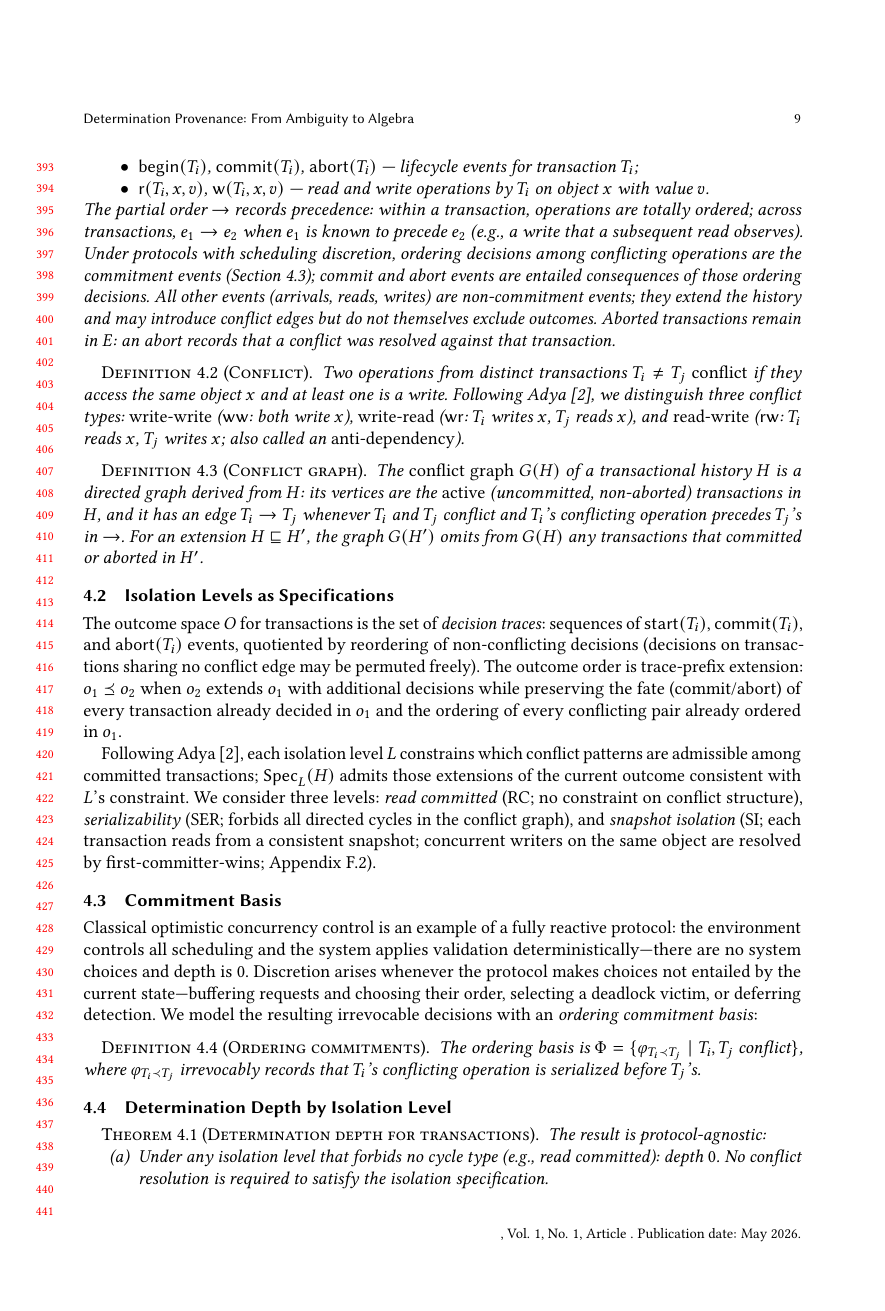
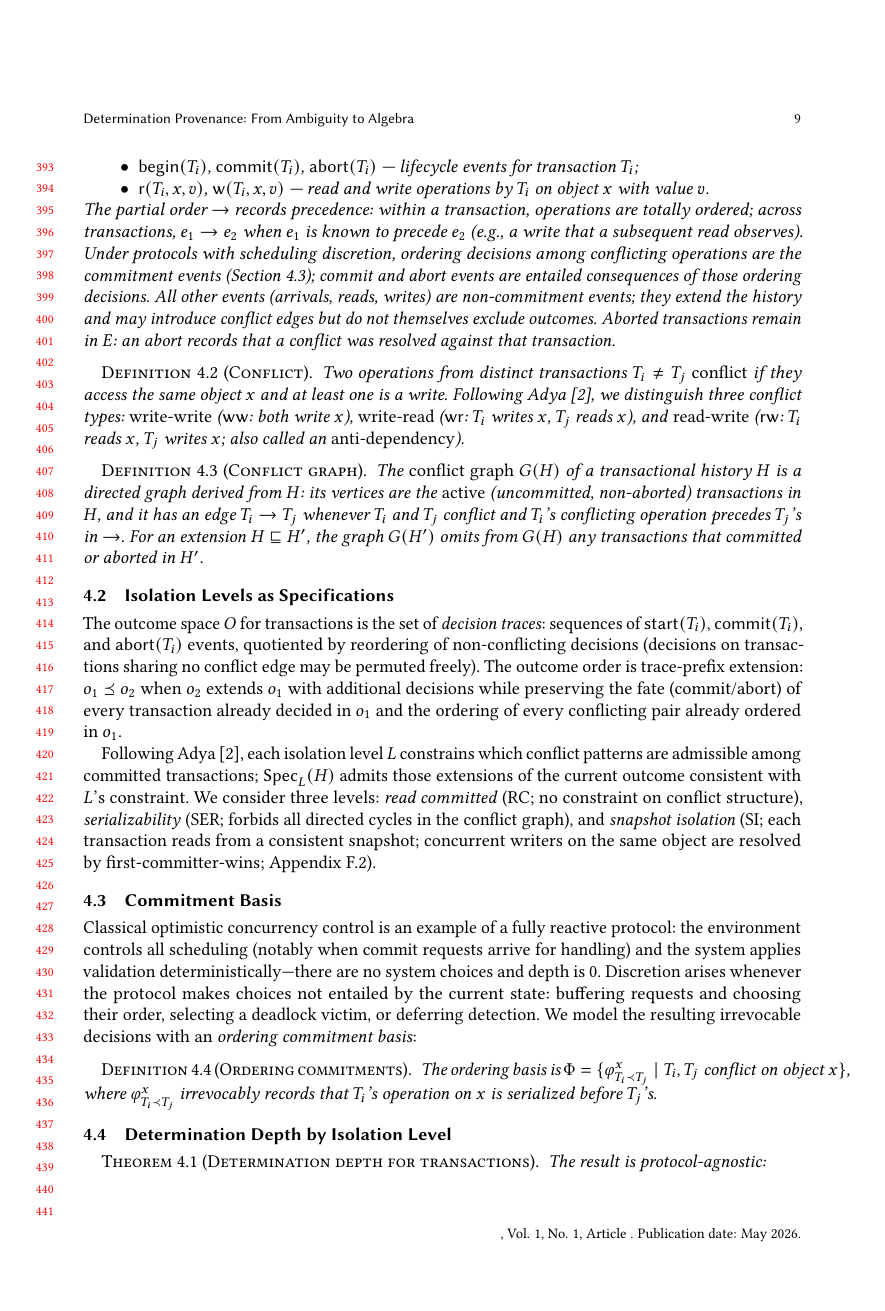
Before and after one commit to jhellerstein/provenance, a LaTeX paper (main.tex): page 9 of 35. Compiled offline with pdfLaTeX.

Commit message:
Ordering commitments per-object: transactions can conflict on multiple objects

```diff
--- a/main.tex
+++ b/main.tex
@@ -909,10 +909,11 @@ Appendix~\ref{sec:appendix-SI}).
 \label{sec:scheduling-basis}
 
 Classical optimistic concurrency control is an example of a fully reactive
-protocol: the environment controls all scheduling and the system applies validation
+protocol: the environment controls all scheduling (notably when commit requests
+arrive for handling) and the system applies validation
 deterministically---there are no system choices and depth is~$0$.
 Discretion arises whenever the protocol makes choices not entailed by
-the current state---buffering requests and choosing their order,
+the current state: buffering requests and choosing their order,
 selecting a deadlock victim, or deferring detection.
 We model the resulting irrevocable decisions with an \emph{ordering
 commitment basis}:
@@ -920,9 +921,10 @@ commitment basis}:
 \begin{definition}[Ordering commitments]
   \label{def:commit-commitment}
   The ordering basis is
-  $\Phi = \{\varphi_{T_i \prec T_j} \mid T_i, T_j \text{ conflict}\}$,
-  where $\varphi_{T_i \prec T_j}$ irrevocably records that $T_i$'s
-  conflicting operation is serialized before $T_j$'s.
+  $\Phi = \{\varphi_{T_i \prec T_j}^{x} \mid T_i, T_j
+  \text{ conflict on object } x\}$,
+  where $\varphi_{T_i \prec T_j}^{x}$ irrevocably records that $T_i$'s
+  operation on $x$ is serialized before $T_j$'s.
   \label{def:ordering-commitment}%
 \end{definition}
 
```
